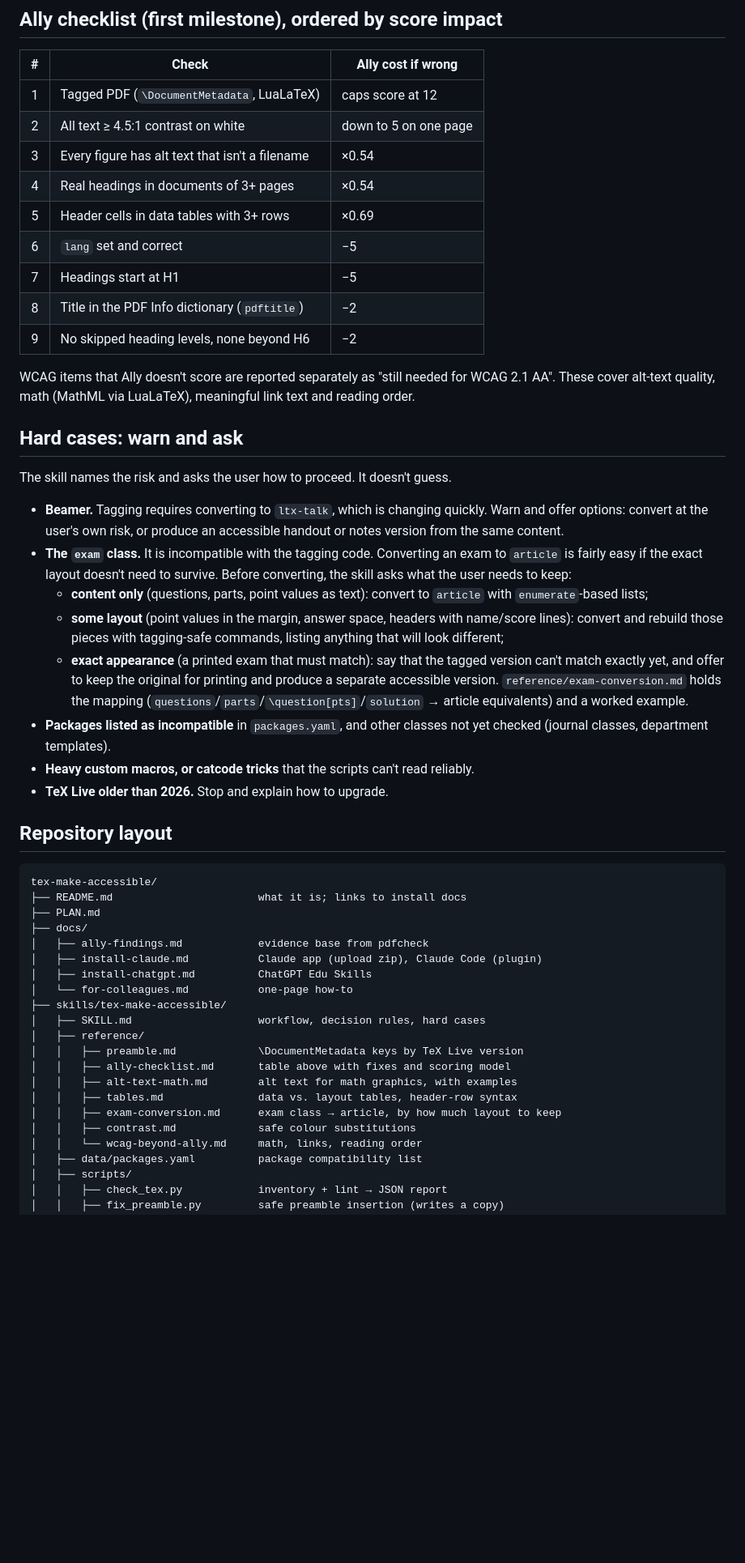
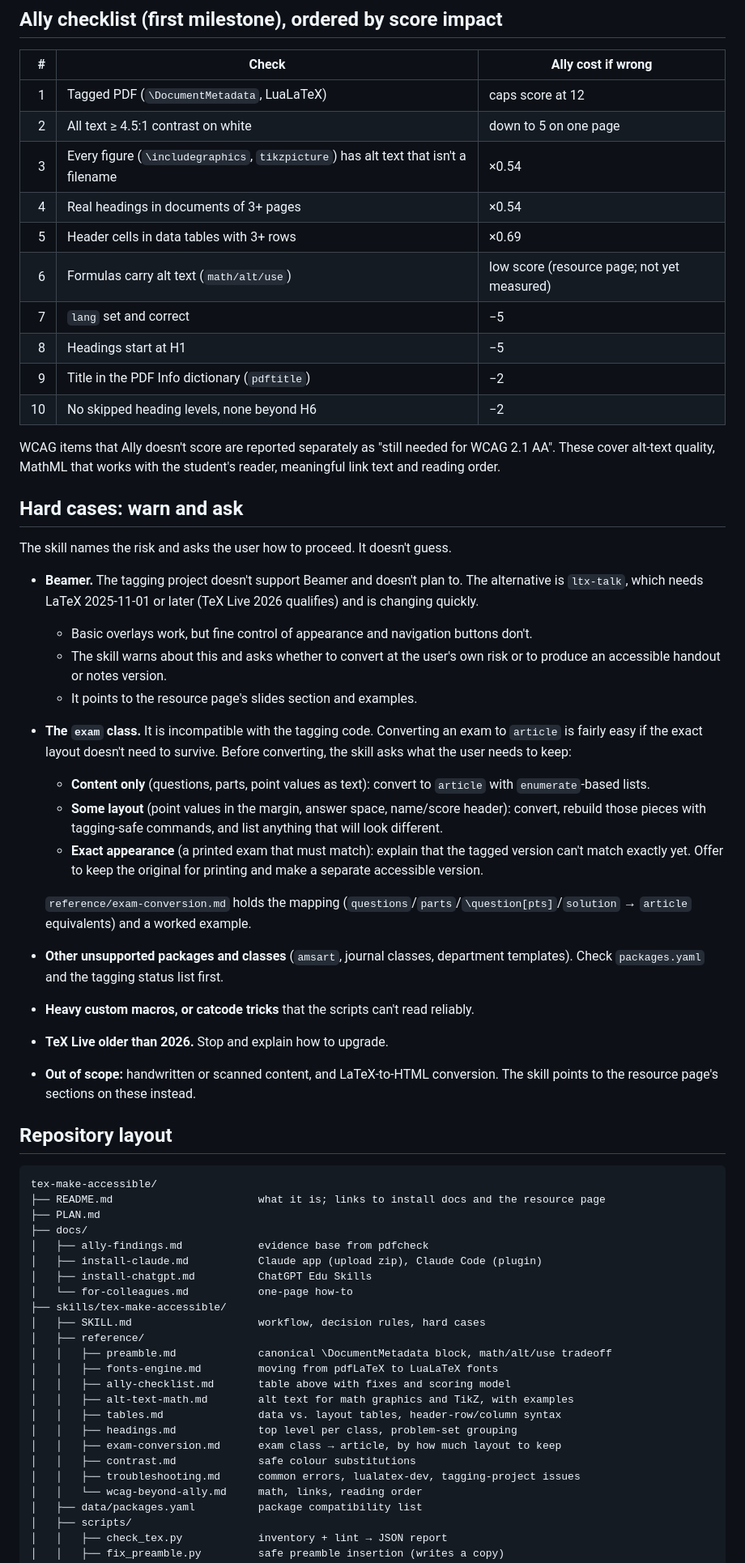
Before and after one commit to znorwood2/tex-make-accessible, a Markdown page: PLAN.md, the part around one of its changes. Shown at 81% size. GitHub-like rendering; blank space fills up the shorter version.

````diff
--- a/PLAN.md
+++ b/PLAN.md
@@ -74,35 +111,41 @@ check script → AI edits a copy → user compiles (LuaLaTeX, twice)
 |---:|---|---|
 | 1 | Tagged PDF (`\DocumentMetadata`, LuaLaTeX) | caps score at 12 |
 | 2 | All text ≥ 4.5:1 contrast on white | down to 5 on one page |
-| 3 | Every figure has alt text that isn't a filename | ×0.54 |
+| 3 | Every figure (`\includegraphics`, `tikzpicture`) has alt text that isn't a filename | ×0.54 |
 | 4 | Real headings in documents of 3+ pages | ×0.54 |
 | 5 | Header cells in data tables with 3+ rows | ×0.69 |
-| 6 | `lang` set and correct | −5 |
-| 7 | Headings start at H1 | −5 |
-| 8 | Title in the PDF Info dictionary (`pdftitle`) | −2 |
-| 9 | No skipped heading levels, none beyond H6 | −2 |
+| 6 | Formulas carry alt text (`math/alt/use`) | low score (resource page; not yet measured) |
+| 7 | `lang` set and correct | −5 |
+| 8 | Headings start at H1 | −5 |
+| 9 | Title in the PDF Info dictionary (`pdftitle`) | −2 |
+| 10 | No skipped heading levels, none beyond H6 | −2 |
 
-WCAG items that Ally doesn't score are reported separately as "still needed for WCAG 2.1 AA". These cover alt-text quality, math (MathML via LuaLaTeX), meaningful link text and reading order.
+WCAG items that Ally doesn't score are reported separately as "still needed for WCAG 2.1 AA". These cover alt-text quality, MathML that works with the student's reader, meaningful link text and reading order.
 
 ## Hard cases: warn and ask
 
 The skill names the risk and asks the user how to proceed. It doesn't guess.
 
-- **Beamer.** Tagging requires converting to `ltx-talk`, which is changing quickly. Warn and offer options: convert at the user's own risk, or produce an accessible handout or notes version from the same content.
+- **Beamer.** The tagging project doesn't support Beamer and doesn't plan to. The alternative is `ltx-talk`, which needs LaTeX 2025-11-01 or later (TeX Live 2026 qualifies) and is changing quickly.
+  - Basic overlays work, but fine control of appearance and navigation buttons don't.
+  - The skill warns about this and asks whether to convert at the user's own risk or to produce an accessible handout or notes version.
+  - It points to the resource page's slides section and examples.
 - **The `exam` class.** It is incompatible with the tagging code. Converting an exam to `article` is fairly easy if the exact layout doesn't need to survive. Before converting, the skill asks what the user needs to keep:
-  - **content only** (questions, parts, point values as text): convert to `article` with `enumerate`-based lists;
-  - **some layout** (point values in the margin, answer space, headers with name/score lines): convert and rebuild those pieces with tagging-safe commands, listing anything that will look different;
-  - **exact appearance** (a printed exam that must match): say that the tagged version can't match exactly yet, and offer to keep the original for printing and produce a separate accessible version.
-  `reference/exam-conversion.md` holds the mapping (`questions`/`parts`/`\question[pts]`/`solution` → article equivalents) and a worked example.
-- **Packages listed as incompatible** in `packages.yaml`, and other classes not yet checked (journal classes, department templates).
+  - **Content only** (questions, parts, point values as text): convert to `article` with `enumerate`-based lists.
+  - **Some layout** (point values in the margin, answer space, name/score header): convert, rebuild those pieces with tagging-safe commands, and list anything that will look different.
+  - **Exact appearance** (a printed exam that must match): explain that the tagged version can't match exactly yet. Offer to keep the original for printing and make a separate accessible version.
+
+  `reference/exam-conversion.md` holds the mapping (`questions`/`parts`/`\question[pts]`/`solution` → `article` equivalents) and a worked example.
+- **Other unsupported packages and classes** (`amsart`, journal classes, department templates). Check `packages.yaml` and the tagging status list first.
 - **Heavy custom macros, or catcode tricks** that the scripts can't read reliably.
 - **TeX Live older than 2026.** Stop and explain how to upgrade.
+- **Out of scope:** handwritten or scanned content, and LaTeX-to-HTML conversion. The skill points to the resource page's sections on these instead.
 
 ## Repository layout
 
 ```
 tex-make-accessible/
-├── README.md                       what it is; links to install docs
+├── README.md                       what it is; links to install docs and the resource page
 ├── PLAN.md
 ├── docs/
 │   ├── ally-findings.md            evidence base from pdfcheck
@@ -112,12 +155,15 @@ tex-make-accessible/
 ├── skills/tex-make-accessible/
 │   ├── SKILL.md                    workflow, decision rules, hard cases
 │   ├── reference/
-│   │   ├── preamble.md             \DocumentMetadata keys by TeX Live version
+│   │   ├── preamble.md             canonical \DocumentMetadata block, math/alt/use tradeoff
+│   │   ├── fonts-engine.md         moving from pdfLaTeX to LuaLaTeX fonts
 │   │   ├── ally-checklist.md       table above with fixes and scoring model
-│   │   ├── alt-text-math.md        alt text for math graphics, with examples
-│   │   ├── tables.md               data vs. layout tables, header-row syntax
+│   │   ├── alt-text-math.md        alt text for math graphics and TikZ, with examples
+│   │   ├── tables.md               data vs. layout tables, header-row/column syntax
+│   │   ├── headings.md             top level per class, problem-set grouping
 │   │   ├── exam-conversion.md      exam class → article, by how much layout to keep
 │   │   ├── contrast.md             safe colour substitutions
+│   │   ├── troubleshooting.md      common errors, lualatex-dev, tagging-project issues
 │   │   └── wcag-beyond-ally.md     math, links, reading order
 │   ├── data/packages.yaml          package compatibility list
 │   ├── scripts/
````
Also changed, not shown: other parts of PLAN.md (+81 -40 lines).
